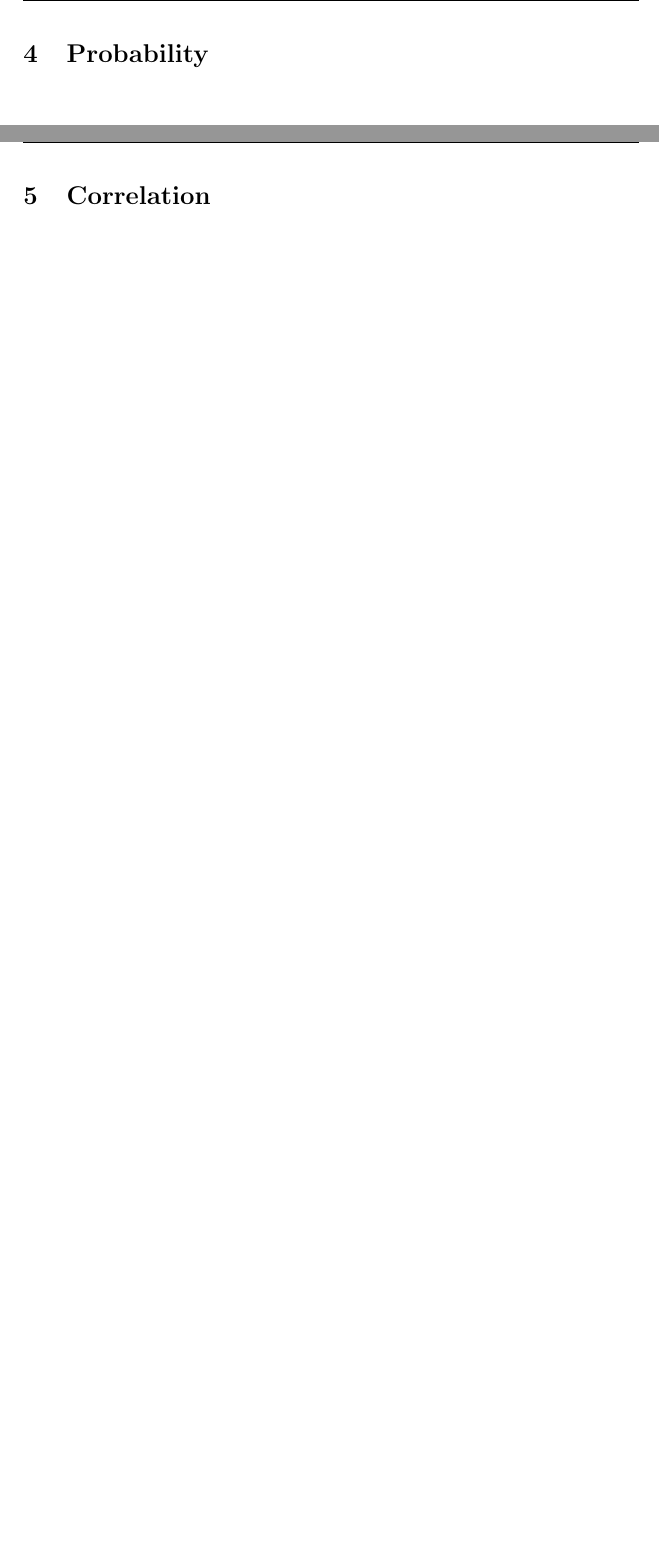
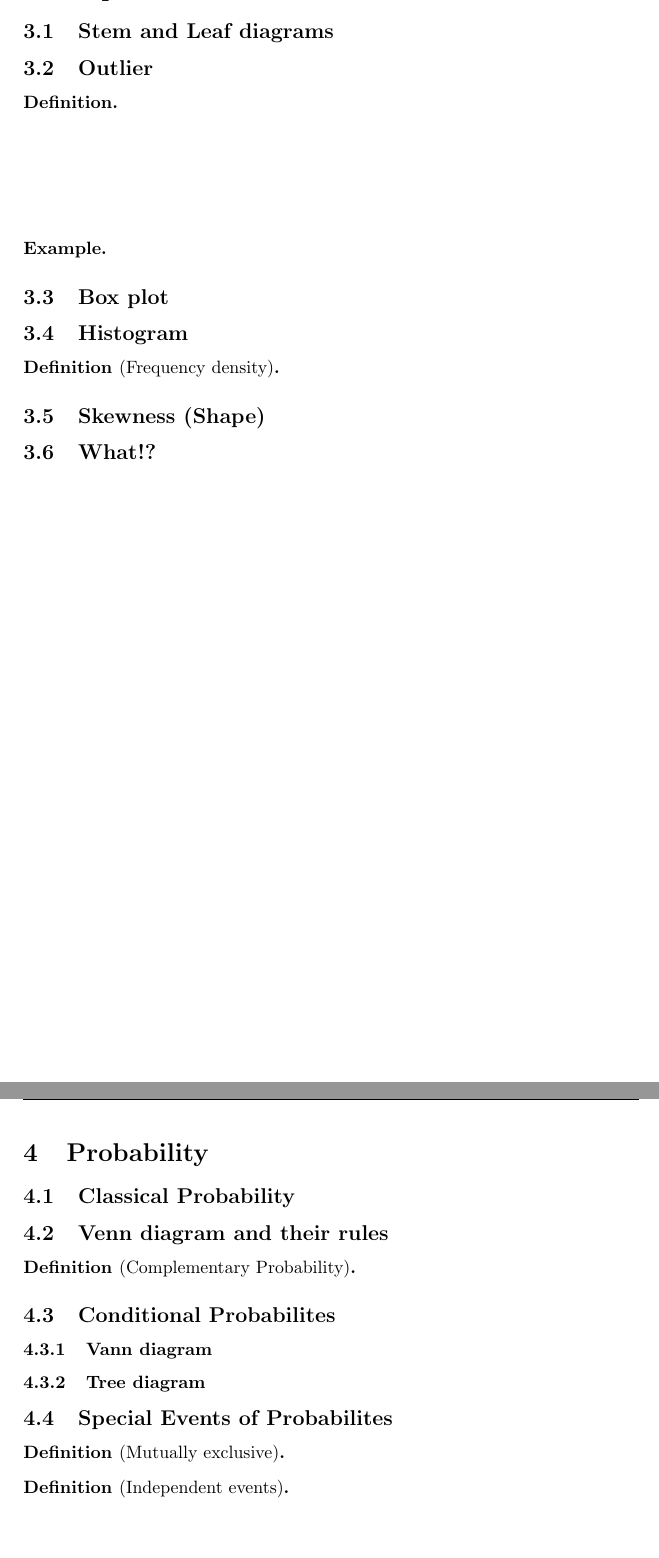
Before and after one commit to Feynman-Classrooms/Notes, a LaTeX document (Statistics/Statistics.tex): two parts of pages 6 and 7 of 25 before the commit and two parts of pages 6 and 7 of 26 after it, joined at a grey line, cut at the place of the change, the shorter picture padded with empty space. Compiled offline with pdfLaTeX.

Commit message:
update 4/2

```diff
--- a/Statistics/Statistics.tex
+++ b/Statistics/Statistics.tex
@@ -33,6 +72,53 @@
 
 \section{Representation of data}
 
+\subsection{Stem and Leaf diagrams}
+
+\subsection{Outlier}
+\begin{defi}
+
+\end{defi}
+\[
+\]
+
+\[
+\]
+
+\begin{eg}
+
+\end{eg}
+
+\subsection{Box plot}
+
+\subsection{Histogram}
+
+\begin{defi}[Frequency density]
+
+\end{defi}
+
+\subsection{Skewness (Shape)}
+
+\subsection{What!?}
 \section{Probability}
+\subsection{Classical Probability}
 
+\subsection{Venn diagram and their rules}
+\begin{defi}[Complementary Probability]
+
+\end{defi}
+
+\subsection{Conditional Probabilites}
+\subsubsection{Vann diagram}
+
+\subsubsection{Tree diagram}
+
+\subsection{Special Events of Probabilites}
+
+\begin{defi}[Mutually exclusive]
+
+\end{defi}
+
+\begin{defi}[Independent events]
+
+\end{defi}
 \section{Correlation}
```
Also changed, not shown: Statistics/Statistics.pdf, Statistics/Statistics.tex (64 more changed lines), 6 other files.
